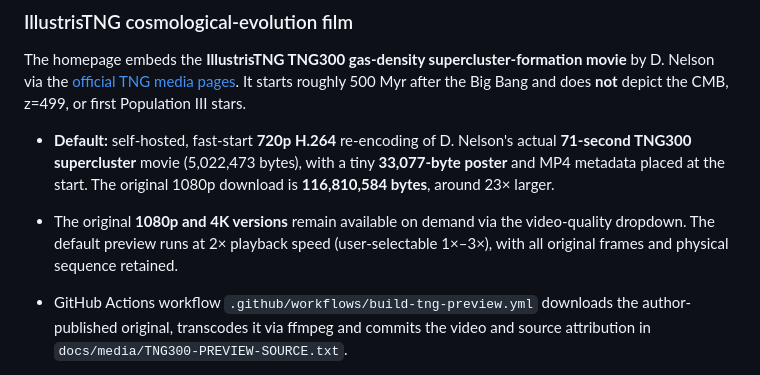
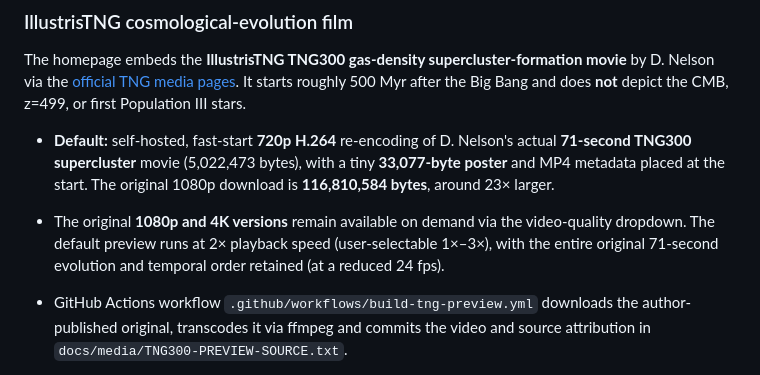
Before and after one commit to Sagnik11October2004/ASTROPHYSICS, a Markdown page: docs/README.md, the part around the change. Drawn GitHub-style.

Commit message:
Clarify 24 fps preview preserves evolution duration but reduces frame sampling

```diff
--- a/docs/README.md
+++ b/docs/README.md
@@ -27,7 +27,7 @@ The page presents work in primordial minihalo collapse, dark-matter halo statist
 The homepage embeds the **IllustrisTNG TNG300 gas-density supercluster-formation movie** by D. Nelson via the [official TNG media pages](https://www.tng-project.org/media/). It starts roughly 500 Myr after the Big Bang and does **not** depict the CMB, z=499, or first Population III stars.
 
 - **Default:** self-hosted, fast-start **720p H.264** re-encoding of D. Nelson's actual **71-second TNG300 supercluster** movie (5,022,473 bytes), with a tiny **33,077-byte poster** and MP4 metadata placed at the start. The original 1080p download is **116,810,584 bytes**, around 23× larger.
-- The original **1080p and 4K versions** remain available on demand via the video-quality dropdown. The default preview runs at 2× playback speed (user-selectable 1×–3×), with all original frames and physical sequence retained.
+- The original **1080p and 4K versions** remain available on demand via the video-quality dropdown. The default preview runs at 2× playback speed (user-selectable 1×–3×), with the entire original 71-second evolution and temporal order retained (at a reduced 24 fps).
 - GitHub Actions workflow `.github/workflows/build-tng-preview.yml` downloads the author-published original, transcodes it via ffmpeg and commits the video and source attribution in `docs/media/TNG300-PREVIEW-SOURCE.txt`.
 - This remains actual cosmological hydrodynamics footage, with no simulated/reconstructed replacement. The full 16:9 image is shown with `object-fit: contain`.
 - The old NASA/MPE movie, unrelated YouTube fallback, invented CMB-to-today storyboard, epoch buttons, local `cosmic-story.js`, and dark-matter power-law chart have all been **removed from the current page**.
```
